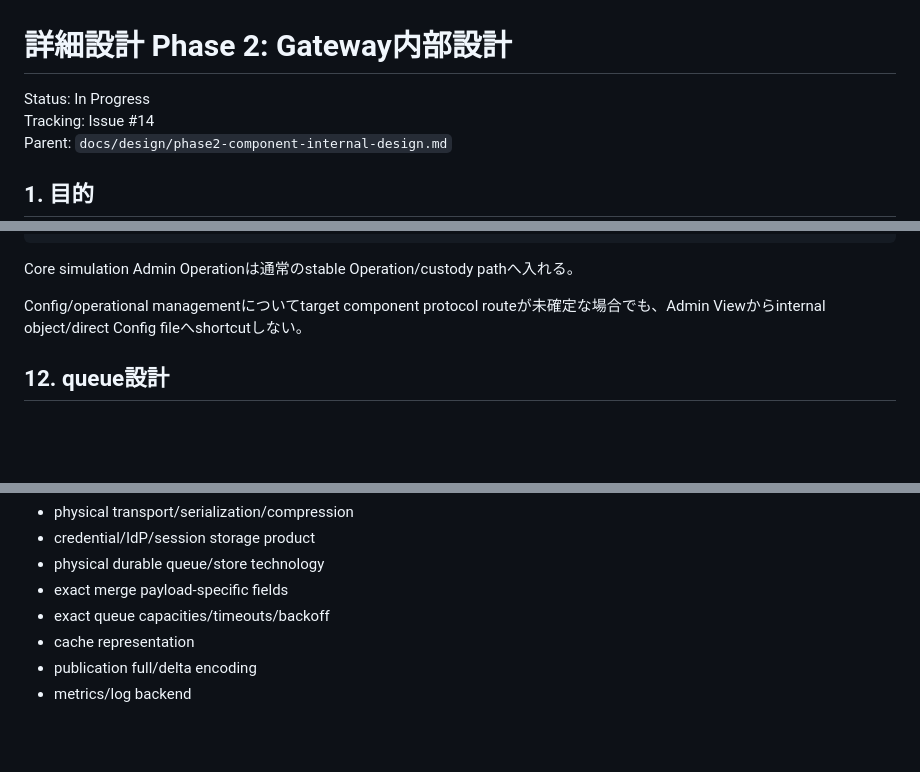
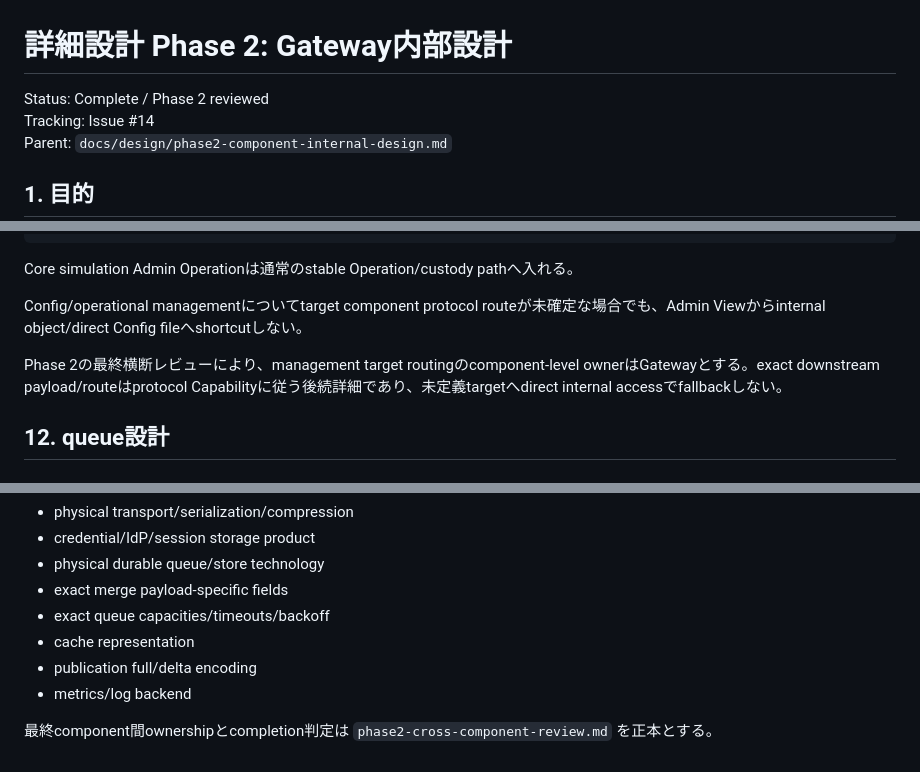
Before and after one commit to SUIREN-KazutoHashimoto/MachiVerse, a Markdown page: docs/design/phase2-gateway-internal-design.md, 3 parts joined by grey strips. Drawn GitHub-style; blank space fills up the shorter version.

Commit message:
docs: mark Phase 2 Gateway design complete

```diff
--- a/docs/design/phase2-gateway-internal-design.md
+++ b/docs/design/phase2-gateway-internal-design.md
@@ -1,6 +1,6 @@
 # 詳細設計 Phase 2: Gateway内部設計
 
-Status: In Progress
+Status: Complete / Phase 2 reviewed
 Tracking: Issue #14
 Parent: `docs/design/phase2-component-internal-design.md`
 
@@ -313,6 +313,8 @@ AdminProtocolBoundary
 Core simulation Admin Operationは通常のstable Operation/custody pathへ入れる。
 
 Config/operational managementについてtarget component protocol routeが未確定な場合でも、Admin Viewからinternal object/direct Config fileへshortcutしない。
+
+Phase 2の最終横断レビューにより、management target routingのcomponent-level ownerはGatewayとする。exact downstream payload/routeはprotocol Capabilityに従う後続詳細であり、未定義targetへdirect internal accessでfallbackしない。
 
 ## 12. queue設計
 
@@ -453,3 +455,5 @@ world scheduling semantics自体はCore-owned policyを使用し、Gateway Confi
 - cache representation
 - publication full/delta encoding
 - metrics/log backend
+
+最終component間ownershipとcompletion判定は `phase2-cross-component-review.md` を正本とする。
```
Also changed, not shown: other parts of docs/design/phase2-gateway-internal-design.md (+1 -1 lines).
